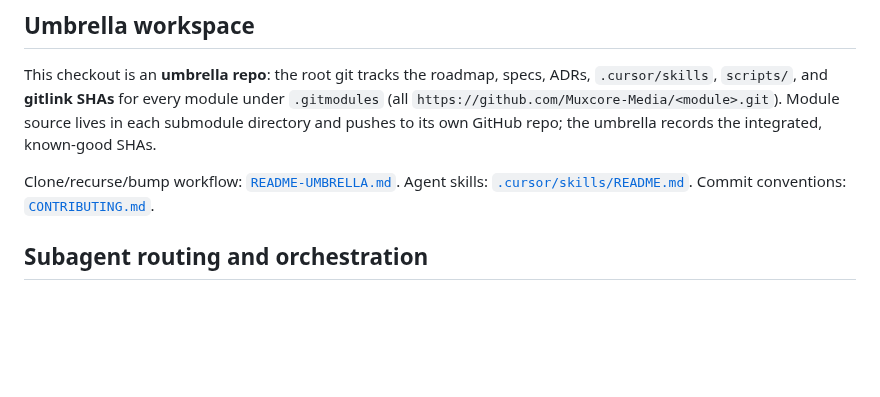
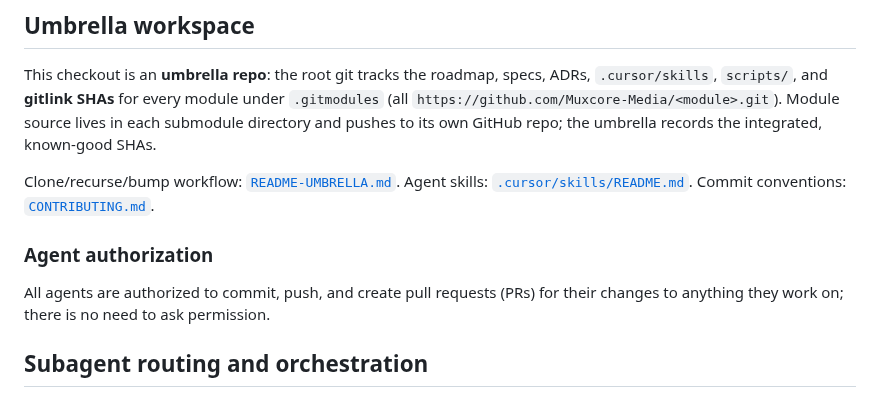
Before and after one commit to Muxcore-Media/umbrella, a Markdown page: AGENTS.md, the part around the change. Drawn GitHub-style; blank space fills up the shorter version.

Commit message:
docs: authorize agents to commit, push, and open PRs without asking permission

```diff
--- a/AGENTS.md
+++ b/AGENTS.md
@@ -31,6 +31,10 @@ This is the authoritative agent-instruction file for the MuxCore umbrella. Read
 This checkout is an **umbrella repo**: the root git tracks the roadmap, specs, ADRs, `.cursor/skills`, `scripts/`, and **gitlink SHAs** for every module under `.gitmodules` (all `https://github.com/Muxcore-Media/<module>.git`). Module source lives in each submodule directory and pushes to its own GitHub repo; the umbrella records the integrated, known-good SHAs.
 
 Clone/recurse/bump workflow: [`README-UMBRELLA.md`](README-UMBRELLA.md). Agent skills: [`.cursor/skills/README.md`](.cursor/skills/README.md). Commit conventions: [`CONTRIBUTING.md`](CONTRIBUTING.md).
+
+### Agent authorization
+
+All agents are authorized to commit, push, and create pull requests (PRs) for their changes to anything they work on; there is no need to ask permission.
 
 ## Subagent routing and orchestration
 
```
